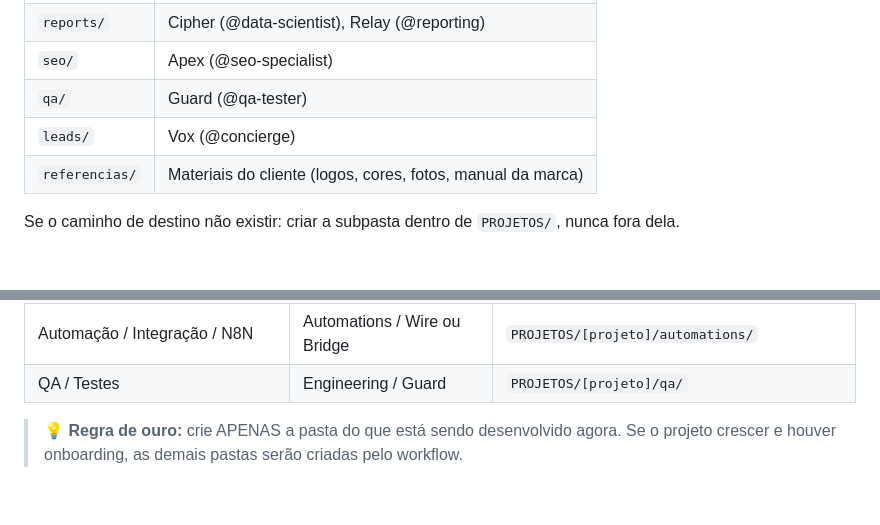
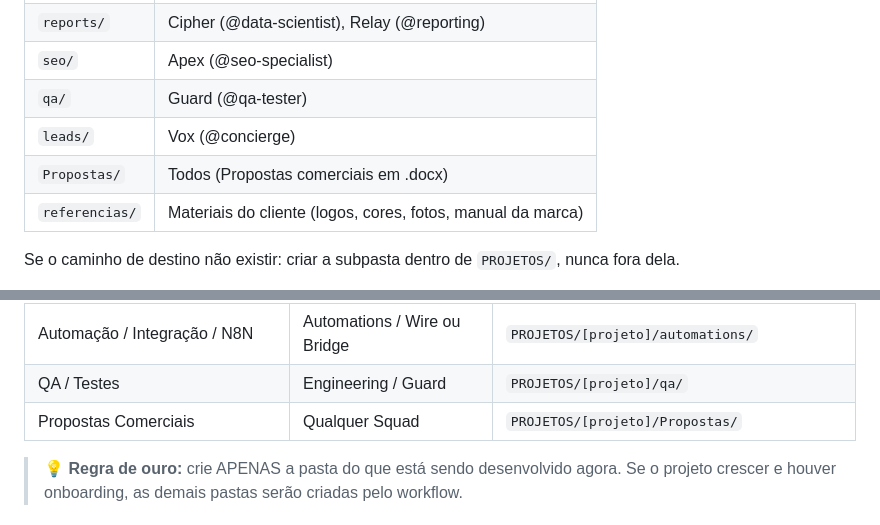
Before and after one commit to dekmidia/dekos-ag, a Markdown page: AGENTS.MD, 2 parts joined by grey strips. Drawn GitHub-style; blank space fills up the shorter version.

Commit message:
feat: adicionar entradas para Propostas Comerciais na documentação de agentes e estrutura de pastas.

```diff
--- a/AGENTS.MD
+++ b/AGENTS.MD
@@ -94,6 +94,7 @@ Subpastas padrão por cliente:
 | `seo/` | Apex (@seo-specialist) |
 | `qa/` | Guard (@qa-tester) |
 | `leads/` | Vox (@concierge) |
+| `Propostas/` | Todos (Propostas comerciais em .docx) |
 | `referencias/` | Materiais do cliente (logos, cores, fotos, manual da marca) |
 
 Se o caminho de destino não existir: criar a subpasta dentro de `PROJETOS/`,
@@ -128,6 +129,7 @@ Quando um agente é invocado diretamente para uma entrega pontual, **sem ter pas
 | Relatório / Dados | Success / Cipher ou Relay | `PROJETOS/[projeto]/reports/` |
 | Automação / Integração / N8N | Automations / Wire ou Bridge | `PROJETOS/[projeto]/automations/` |
 | QA / Testes | Engineering / Guard | `PROJETOS/[projeto]/qa/` |
+| Propostas Comerciais | Qualquer Squad | `PROJETOS/[projeto]/Propostas/` |
 
 > 💡 **Regra de ouro:** crie APENAS a pasta do que está sendo desenvolvido agora. Se o projeto crescer e houver onboarding, as demais pastas serão criadas pelo workflow.
 
```
